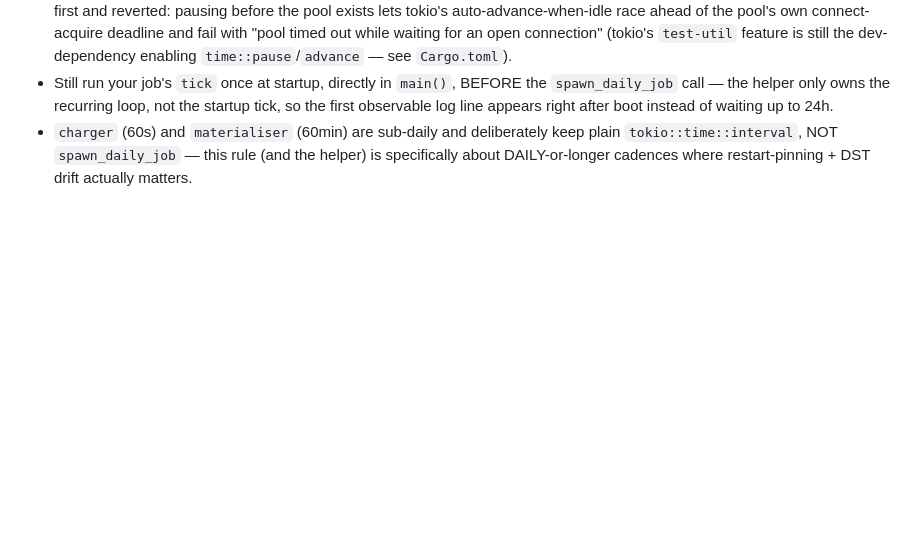
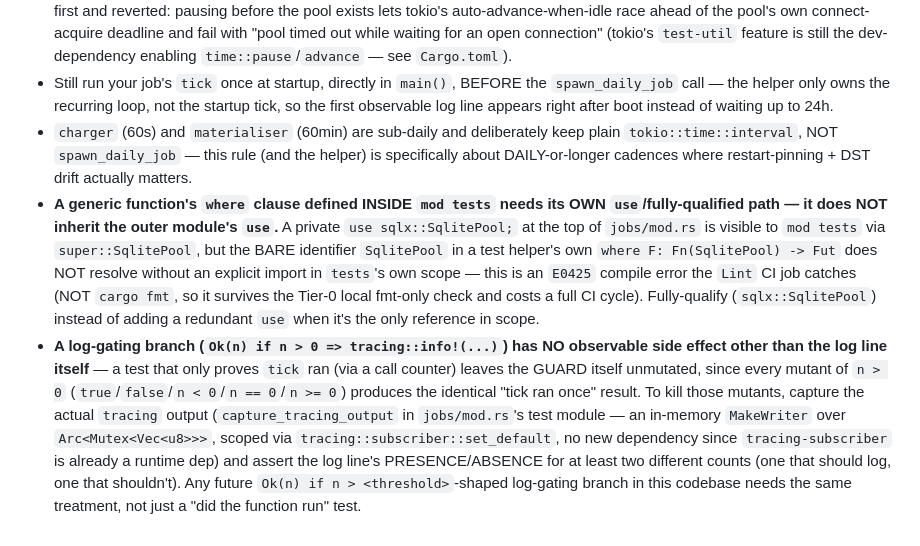
Before and after one commit to zbynekdrlik/spinbike, a Markdown page: .claude/rules/daily-job-scheduling.md, the part around the change. Drawn GitHub-style; blank space fills up the shorter version.

Commit message:
docs(playbook): #299 daily-job-scheduling gotchas — mod-tests scoping, log-gating mutation coverage
Two reusable gotchas from #299's mutation-gap fix cycle, captured for
the next daily-job-shaped change in this area:

- A generic function's where clause defined inside mod tests needs its
  own use/fully-qualified path — a private `use` at the outer module's
  top is NOT visible by bare name inside a child mod tests block
  (caught as an E0425 by the Lint CI job, not by local cargo fmt).
- A log-gating branch (Ok(n) if n > 0 => tracing::info!) has no
  observable side effect besides the log line itself — a call-counter
  test alone leaves the guard unmutated by cargo-mutants. Capture the
  actual tracing output (see capture_tracing_output in jobs/mod.rs) and
  assert presence/absence across two different counts.

```diff
--- a/.claude/rules/daily-job-scheduling.md
+++ b/.claude/rules/daily-job-scheduling.md
@@ -79,3 +79,24 @@ notifications::tick(&pool, &push).await } }`).
   plain `tokio::time::interval`, NOT `spawn_daily_job` — this rule (and the helper)
   is specifically about DAILY-or-longer cadences where restart-pinning + DST drift
   actually matters.
+- **A generic function's `where` clause defined INSIDE `mod tests` needs its OWN
+  `use`/fully-qualified path — it does NOT inherit the outer module's `use`.** A
+  private `use sqlx::SqlitePool;` at the top of `jobs/mod.rs` is visible to
+  `mod tests` via `super::SqlitePool`, but the BARE identifier `SqlitePool` in a
+  test helper's own `where F: Fn(SqlitePool) -> Fut` does NOT resolve without an
+  explicit import in `tests`'s own scope — this is an `E0425` compile error the
+  `Lint` CI job catches (NOT `cargo fmt`, so it survives the Tier-0 local
+  fmt-only check and costs a full CI cycle). Fully-qualify (`sqlx::SqlitePool`)
+  instead of adding a redundant `use` when it's the only reference in scope.
+- **A log-gating branch (`Ok(n) if n > 0 => tracing::info!(...)`) has NO
+  observable side effect other than the log line itself** — a test that only
+  proves `tick` ran (via a call counter) leaves the GUARD itself unmutated, since
+  every mutant of `n > 0` (`true`/`false`/`n < 0`/`n == 0`/`n >= 0`) produces the
+  identical "tick ran once" result. To kill those mutants, capture the actual
+  `tracing` output (`capture_tracing_output` in `jobs/mod.rs`'s test module — an
+  in-memory `MakeWriter` over `Arc<Mutex<Vec<u8>>>`, scoped via
+  `tracing::subscriber::set_default`, no new dependency since `tracing-subscriber`
+  is already a runtime dep) and assert the log line's PRESENCE/ABSENCE for at
+  least two different counts (one that should log, one that shouldn't). Any
+  future `Ok(n) if n > <threshold>`-shaped log-gating branch in this codebase
+  needs the same treatment, not just a "did the function run" test.
```
